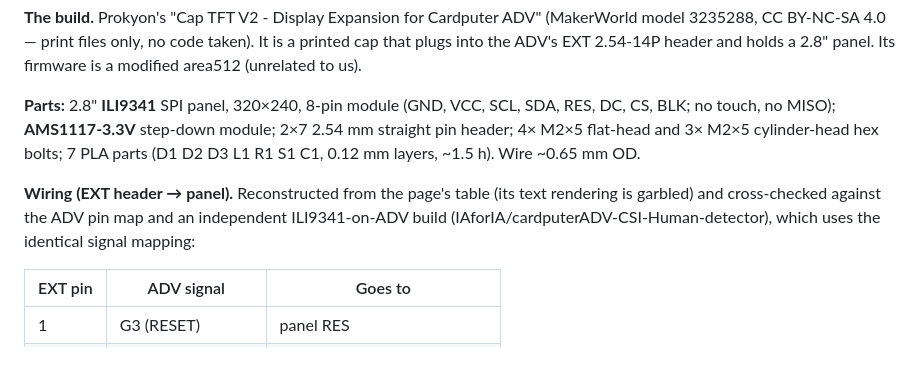
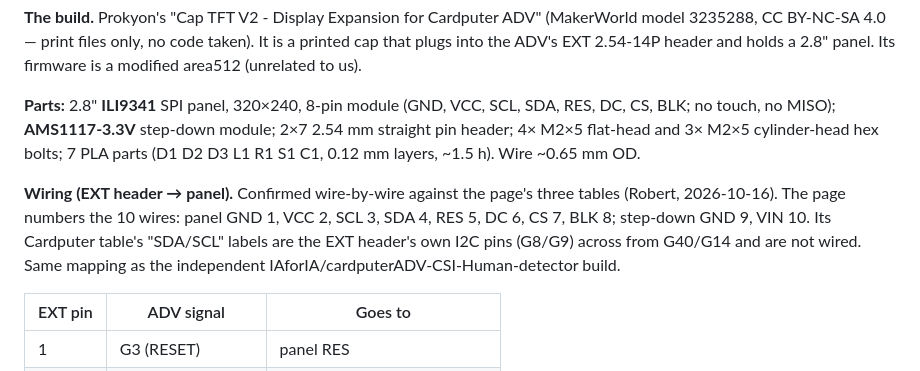
Before and after one commit to Xorbret/Xorbret, a Markdown page: mitamaos/outline.md, the part around the change. Drawn GitHub-style.

Commit message:
Outline §22: second-screen wiring confirmed against the build's tables
Co-Authored-By: Claude Opus 5.5 (1M context) <noreply@anthropic.com>
Claude-Session: https://claude.ai/code/session_01BkynEbp2h8EmrkC2uqeFXv

```diff
--- a/mitamaos/outline.md
+++ b/mitamaos/outline.md
@@ -1373,10 +1373,12 @@ step-down module; 2×7 2.54 mm straight pin header; 4× M2×5 flat-head and
 3× M2×5 cylinder-head hex bolts; 7 PLA parts (D1 D2 D3 L1 R1 S1 C1, 0.12 mm
 layers, ~1.5 h). Wire ~0.65 mm OD.
 
-**Wiring (EXT header → panel).** Reconstructed from the page's table (its
-text rendering is garbled) and cross-checked against the ADV pin map and an
-independent ILI9341-on-ADV build (IAforIA/cardputerADV-CSI-Human-detector),
-which uses the identical signal mapping:
+**Wiring (EXT header → panel).** Confirmed wire-by-wire against the page's
+three tables (Robert, 2026-10-16). The page numbers the 10 wires: panel
+GND 1, VCC 2, SCL 3, SDA 4, RES 5, DC 6, CS 7, BLK 8; step-down GND 9, VIN 10.
+Its Cardputer table's "SDA/SCL" labels are the EXT header's own I2C pins
+(G8/G9) across from G40/G14 and are not wired. Same mapping as the independent
+IAforIA/cardputerADV-CSI-Human-detector build.
 
 | EXT pin | ADV signal | Goes to |
 |---|---|---|
```
